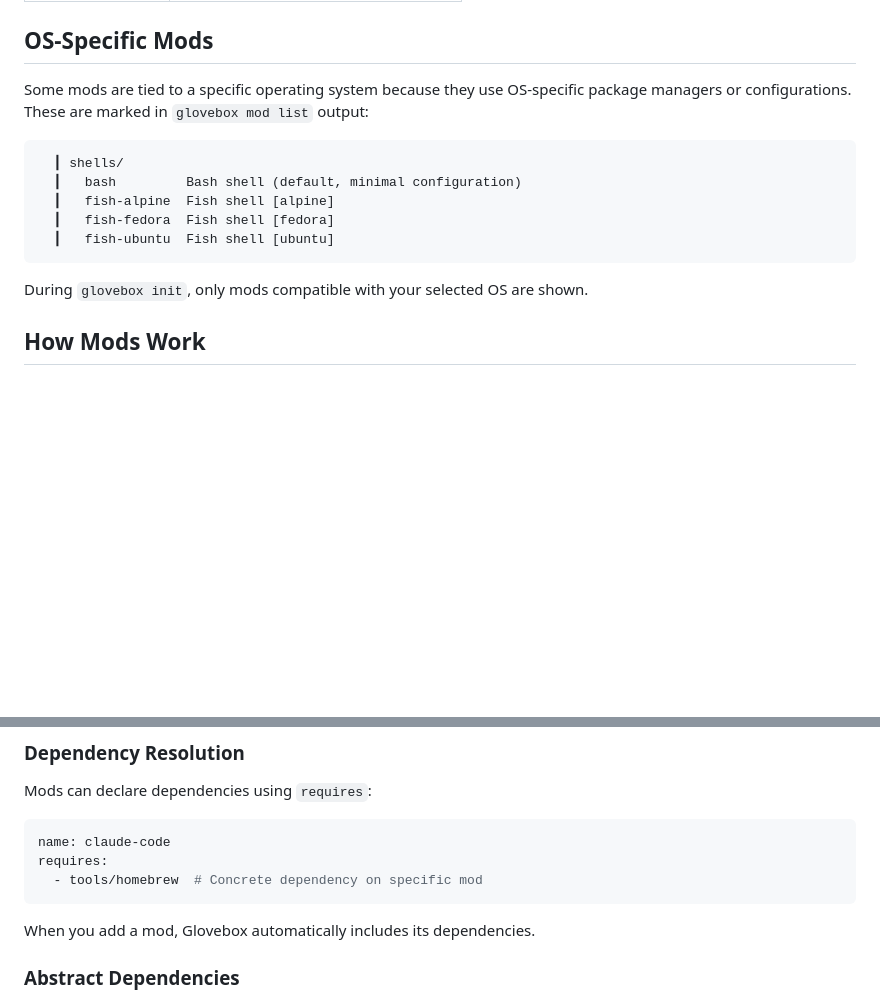
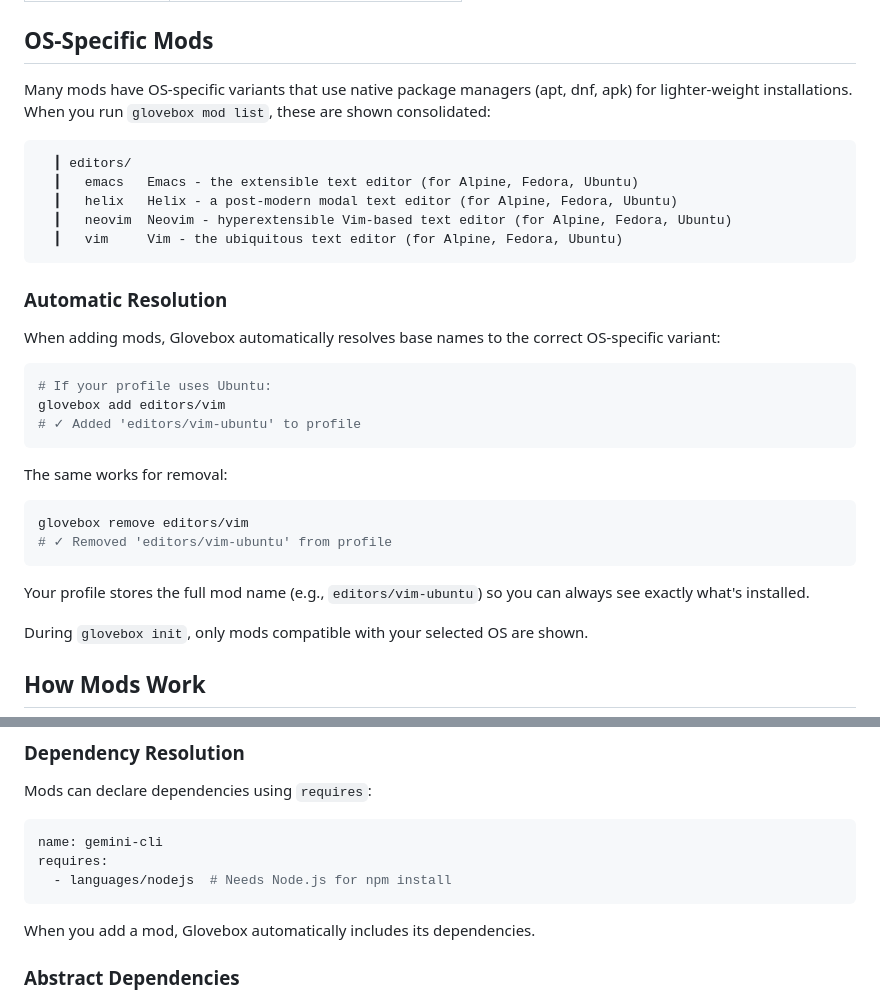
Before and after one commit to joelhelbling/glovebox, a Markdown page: docs/mods.md, 2 parts joined by grey strips. Drawn GitHub-style; blank space fills up the shorter version.

````diff
--- a/docs/mods.md
+++ b/docs/mods.md
@@ -59,15 +55,34 @@ Choose one as your base. This determines which package manager and OS-specific m
 
 ## OS-Specific Mods
 
-Some mods are tied to a specific operating system because they use OS-specific package managers or configurations. These are marked in `glovebox mod list` output:
+Many mods have OS-specific variants that use native package managers (apt, dnf, apk) for lighter-weight installations. When you run `glovebox mod list`, these are shown consolidated:
 
 ```
-  ┃ shells/
-  ┃   bash         Bash shell (default, minimal configuration)
-  ┃   fish-alpine  Fish shell [alpine]
-  ┃   fish-fedora  Fish shell [fedora]
-  ┃   fish-ubuntu  Fish shell [ubuntu]
+  ┃ editors/
+  ┃   emacs   Emacs - the extensible text editor (for Alpine, Fedora, Ubuntu)
+  ┃   helix   Helix - a post-modern modal text editor (for Alpine, Fedora, Ubuntu)
+  ┃   neovim  Neovim - hyperextensible Vim-based text editor (for Alpine, Fedora, Ubuntu)
+  ┃   vim     Vim - the ubiquitous text editor (for Alpine, Fedora, Ubuntu)
 ```
+
+### Automatic Resolution
+
+When adding mods, Glovebox automatically resolves base names to the correct OS-specific variant:
+
+```bash
+# If your profile uses Ubuntu:
+glovebox add editors/vim
+# ✓ Added 'editors/vim-ubuntu' to profile
+```
+
+The same works for removal:
+
+```bash
+glovebox remove editors/vim
+# ✓ Removed 'editors/vim-ubuntu' from profile
+```
+
+Your profile stores the full mod name (e.g., `editors/vim-ubuntu`) so you can always see exactly what's installed.
 
 During `glovebox init`, only mods compatible with your selected OS are shown.
 
@@ -88,9 +103,9 @@ Local mods take precedence, so you can override built-in mods if needed.
 Mods can declare dependencies using `requires`:
 
 ```yaml
-name: claude-code
+name: gemini-cli
 requires:
-  - tools/homebrew  # Concrete dependency on specific mod
+  - languages/nodejs  # Needs Node.js for npm install
 ```
 
 When you add a mod, Glovebox automatically includes its dependencies.
````
Also changed, not shown: other parts of docs/mods.md (+26 -29 lines), docs/commands.md (+15 -10 lines), docs/custom-mods.md (+11 -5 lines).
